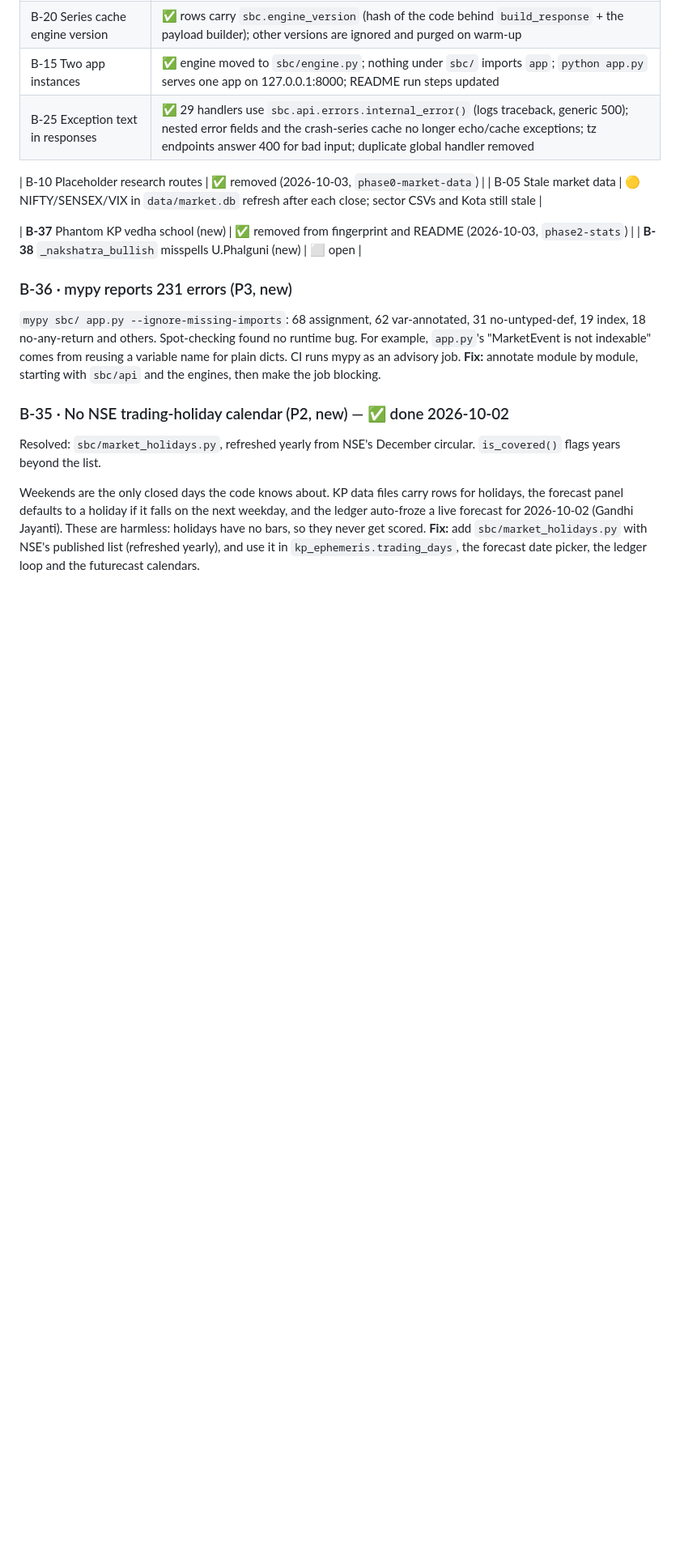
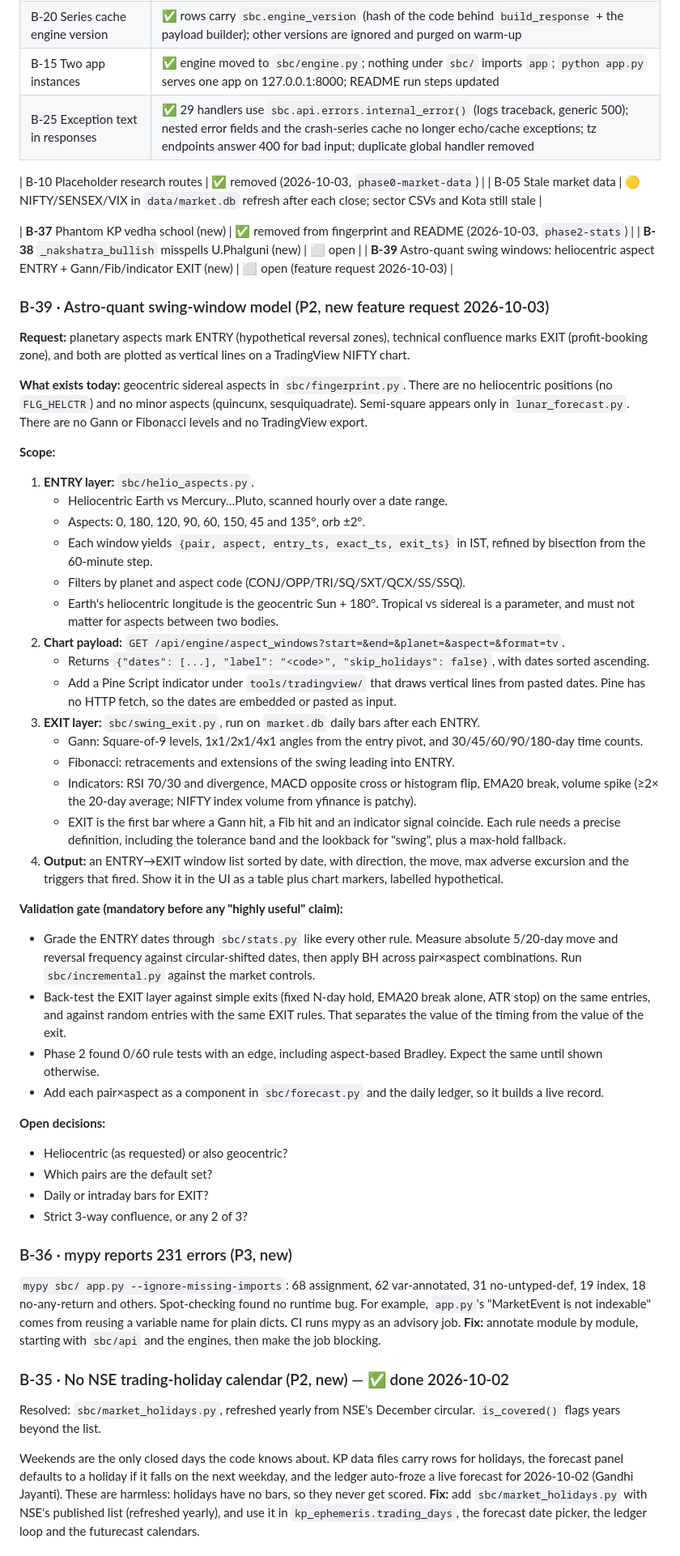
Before and after one commit to kalyandhara/SBC_Tool, a Markdown page: docs/BACKLOG_REVIEW_2026-10-01.md, the part around the change. Shown at 81% size. Rendered like a GitHub page; blank space fills up the shorter version.

Commit message:
Backlog B-39: astro-quant swing-window model (heliocentric aspect entry, technical exit)
Co-Authored-By: Claude Opus 5.5 <noreply@anthropic.com>

```diff
--- a/docs/BACKLOG_REVIEW_2026-10-01.md
+++ b/docs/BACKLOG_REVIEW_2026-10-01.md
@@ -40,6 +40,46 @@ code and tech debt · **P3** = hygiene.
 
 | **B-37** Phantom KP vedha school (new) | ✅ removed from fingerprint and README (2026-10-03, `phase2-stats`) |
 | **B-38** `_nakshatra_bullish` misspells U.Phalguni (new) | ⬜ open |
+| **B-39** Astro-quant swing windows: heliocentric aspect ENTRY + Gann/Fib/indicator EXIT (new) | ⬜ open (feature request 2026-10-03) |
+
+### B-39 · Astro-quant swing-window model (P2, new feature request 2026-10-03)
+**Request:** planetary aspects mark ENTRY (hypothetical reversal zones), technical
+confluence marks EXIT (profit-booking zone), and both are plotted as vertical lines on a
+TradingView NIFTY chart.
+
+**What exists today:** geocentric sidereal aspects in `sbc/fingerprint.py`. There are no
+heliocentric positions (no `FLG_HELCTR`) and no minor aspects (quincunx, sesquiquadrate).
+Semi-square appears only in `lunar_forecast.py`. There are no Gann or Fibonacci levels and
+no TradingView export.
+
+**Scope:**
+1. **ENTRY layer:** `sbc/helio_aspects.py`.
+   - Heliocentric Earth vs Mercury…Pluto, scanned hourly over a date range.
+   - Aspects: 0, 180, 120, 90, 60, 150, 45 and 135°, orb ±2°.
+   - Each window yields `{pair, aspect, entry_ts, exact_ts, exit_ts}` in IST, refined by bisection from the 60-minute step.
+   - Filters by planet and aspect code (CONJ/OPP/TRI/SQ/SXT/QCX/SS/SSQ).
+   - Earth's heliocentric longitude is the geocentric Sun + 180°. Tropical vs sidereal is a parameter, and must not matter for aspects between two bodies.
+2. **Chart payload:** `GET /api/engine/aspect_windows?start=&end=&planet=&aspect=&format=tv`.
+   - Returns `{"dates": [...], "label": "<code>", "skip_holidays": false}`, with dates sorted ascending.
+   - Add a Pine Script indicator under `tools/tradingview/` that draws vertical lines from pasted dates. Pine has no HTTP fetch, so the dates are embedded or pasted as input.
+3. **EXIT layer:** `sbc/swing_exit.py`, run on `market.db` daily bars after each ENTRY.
+   - Gann: Square-of-9 levels, 1x1/2x1/4x1 angles from the entry pivot, and 30/45/60/90/180-day time counts.
+   - Fibonacci: retracements and extensions of the swing leading into ENTRY.
+   - Indicators: RSI 70/30 and divergence, MACD opposite cross or histogram flip, EMA20 break, volume spike (≥2× the 20-day average; NIFTY index volume from yfinance is patchy).
+   - EXIT is the first bar where a Gann hit, a Fib hit and an indicator signal coincide. Each rule needs a precise definition, including the tolerance band and the lookback for "swing", plus a max-hold fallback.
+4. **Output:** an ENTRY→EXIT window list sorted by date, with direction, the move, max adverse excursion and the triggers that fired. Show it in the UI as a table plus chart markers, labelled hypothetical.
+
+**Validation gate (mandatory before any "highly useful" claim):**
+- Grade the ENTRY dates through `sbc/stats.py` like every other rule. Measure absolute 5/20-day move and reversal frequency against circular-shifted dates, then apply BH across pair×aspect combinations. Run `sbc/incremental.py` against the market controls.
+- Back-test the EXIT layer against simple exits (fixed N-day hold, EMA20 break alone, ATR stop) on the same entries, and against random entries with the same EXIT rules. That separates the value of the timing from the value of the exit.
+- Phase 2 found 0/60 rule tests with an edge, including aspect-based Bradley. Expect the same until shown otherwise.
+- Add each pair×aspect as a component in `sbc/forecast.py` and the daily ledger, so it builds a live record.
+
+**Open decisions:**
+- Heliocentric (as requested) or also geocentric?
+- Which pairs are the default set?
+- Daily or intraday bars for EXIT?
+- Strict 3-way confluence, or any 2 of 3?
 
 ### B-36 · mypy reports 231 errors (P3, new)
 `mypy sbc/ app.py --ignore-missing-imports`: 68 assignment, 62 var-annotated, 31
```
